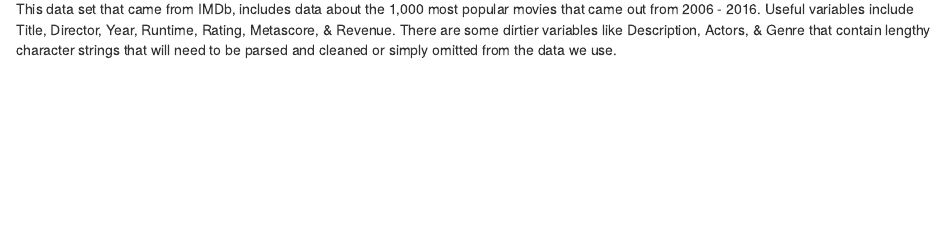
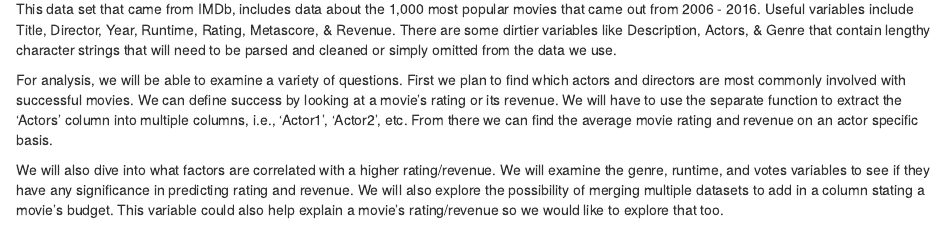
Before and after one commit to ashleyna7/ds202_project, an R Markdown document (proposal.Rmd): the page in a window 1100 px wide, from 2180 px down. Rendered offline with R 4.5, knitr and Pandoc, with nearby package versions.

Commit message:
Analysis statement

````diff
--- a/proposal.Rmd
+++ b/proposal.Rmd
@@ -18,3 +18,7 @@ head(movie)
 ```
 
 This data set that came from IMDb, includes data about the 1,000 most popular movies that came out from 2006 - 2016. Useful variables include Title, Director, Year, Runtime, Rating, Metascore, & Revenue. There are some dirtier variables like Description, Actors, & Genre that contain lengthy character strings that will need to be parsed and cleaned or simply omitted from the data we use.
+
+For analysis, we will be able to examine a variety of questions. First we plan to find which actors and directors are most commonly involved with successful movies. We can define success by looking at a movie's rating or its revenue. We will have to use the separate function to extract the 'Actors' column into multiple columns, i.e., 'Actor1', 'Actor2', etc. From there we can find the average movie rating and revenue on an actor specific basis.
+
+We will also dive into what factors are correlated with a higher rating/revenue. We will examine the genre, runtime, and votes variables to see if they have any significance in predicting rating and revenue. We will also explore the possibility of merging multiple datasets to add in a column stating a movie's budget. This variable could also help explain a movie's rating/revenue so we would like to explore that too.
````
